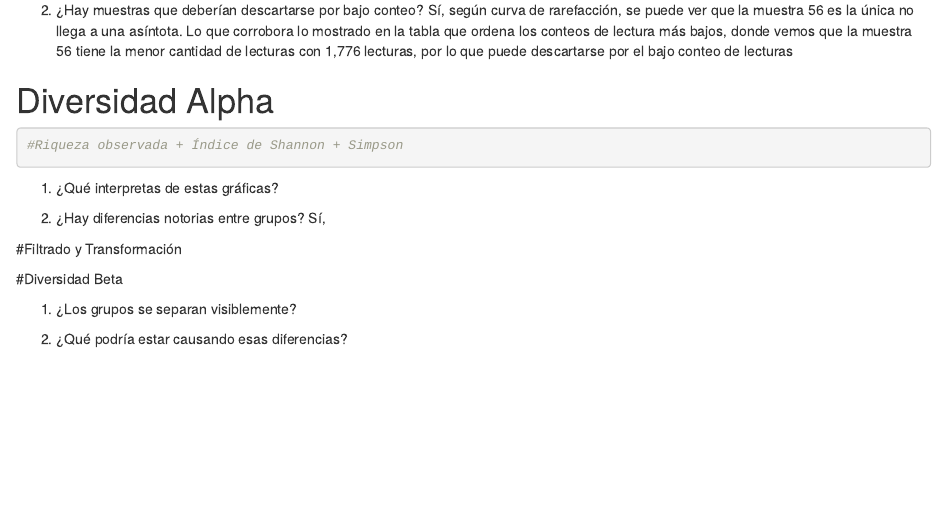
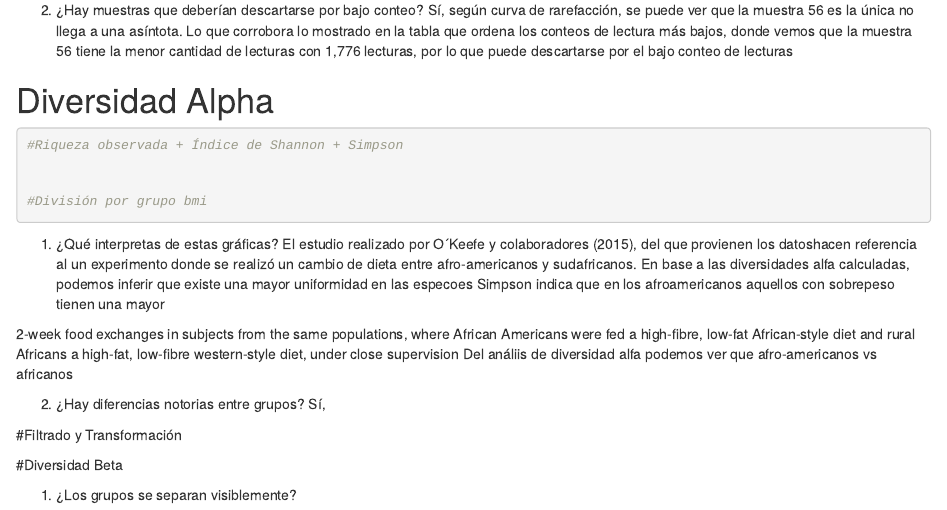
Before and after one commit to jul-goher/Tarea-3, an R Markdown document (Tarea3.Rmd): the page in a window 1100 px wide, from 2170 px down. Rendered offline with R 4.5, knitr and Pandoc, with nearby package versions; some code elsewhere in the file could not run offline.

Commit message:
Interpretación de índices

````diff
--- a/Tarea3.Rmd
+++ b/Tarea3.Rmd
@@ -102,10 +102,23 @@ Sí, según curva de rarefacción, se puede ver que la muestra 56 es la única n
 #Riqueza observada + Índice de Shannon + Simpson
 
 
+#División por grupo bmi
 
 ```
 
 1. ¿Qué interpretas de estas gráficas?
+El estudio realizado por O´Keefe y colaboradores (2015), del que provienen los datoshacen referencia al un experimento donde se realizó un cambio de dieta entre afro-americanos y sudafricanos.
+En base a las diversidades alfa calculadas, podemos inferir que existe una
+mayor uniformidad en las especoes
+Simpson indica que
+en los afroamericanos
+aquellos con sobrepeso tienen una mayor
+
+
+2-week food exchanges in subjects from the same populations, where African Americans were fed a high-fibre, low-fat African-style diet and rural Africans a high-fat, low-fibre western-style diet, under close supervision
+Del análiis de diversidad alfa podemos ver que
+afro-americanos
+vs africanos
 
 
 2. ¿Hay diferencias notorias entre grupos?
````
Also changed, not shown: Script/phyloseq_analisis.R (+3 -2 lines).
